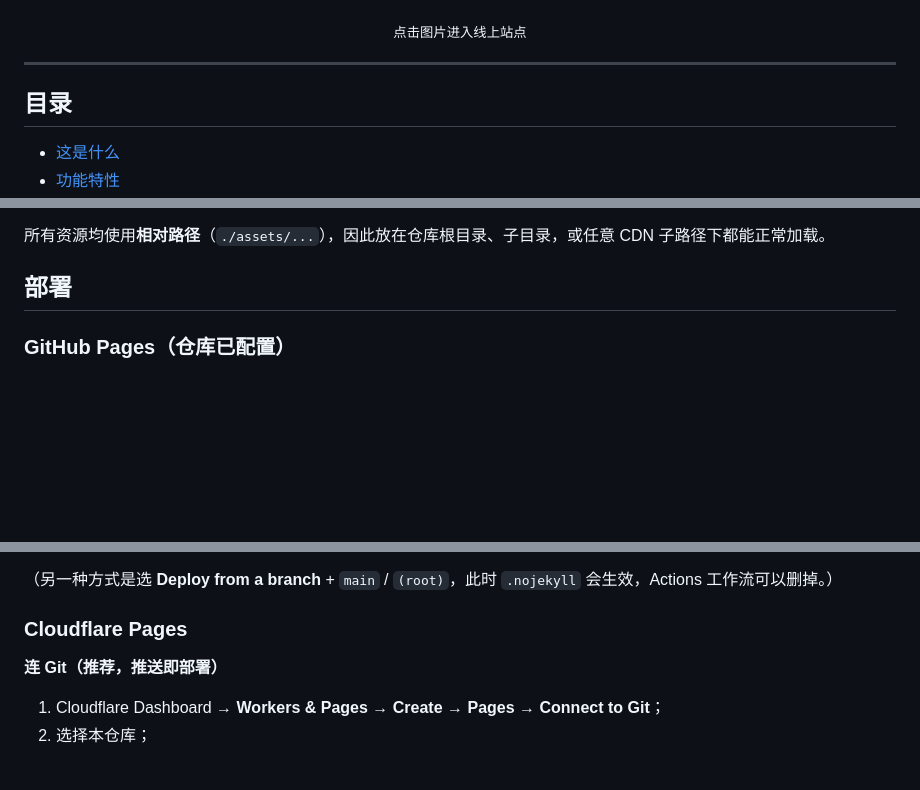
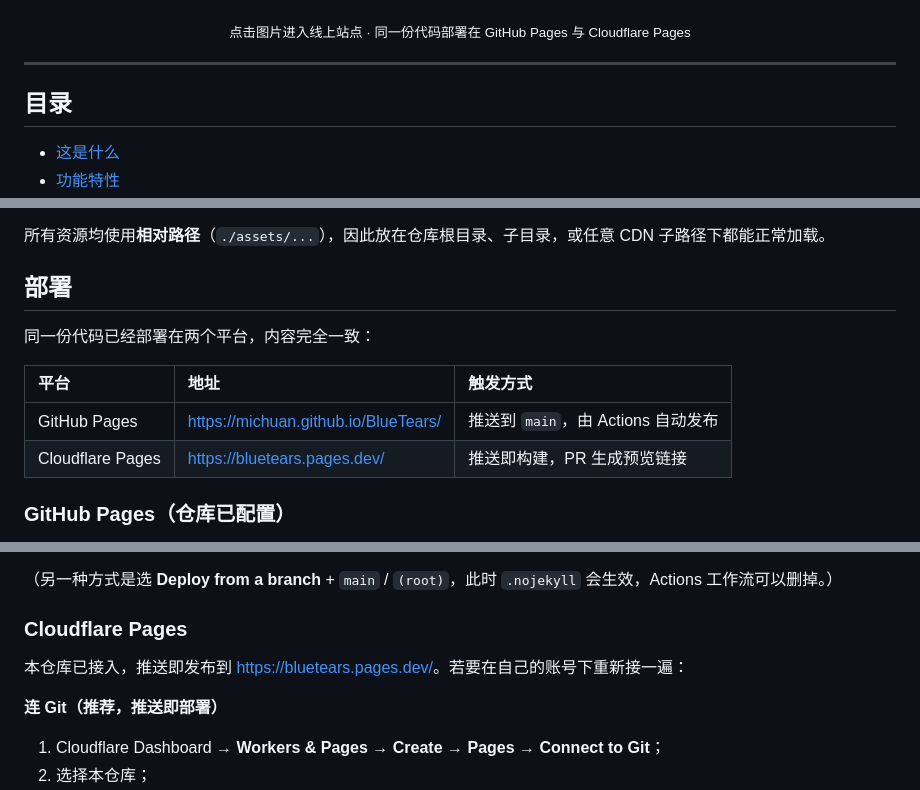
Before and after one commit to MiChuan/BlueTears, a Markdown page: README.md, 3 parts joined by grey strips. Drawn GitHub-style; folded sections open; blank space fills up the shorter version.

Commit message:
docs: 补充 Cloudflare Pages 线上地址与双平台部署对照

```diff
--- a/README.md
+++ b/README.md
@@ -14,7 +14,7 @@
 
 [![首页](docs/preview.jpg)](https://michuan.github.io/BlueTears/)
 
-<sub>点击图片进入线上站点</sub>
+<sub>点击图片进入线上站点 · 同一份代码部署在 GitHub Pages 与 Cloudflare Pages</sub>
 
 </div>
 
@@ -116,6 +116,13 @@ npx serve .
 
 ## 部署
 
+同一份代码已经部署在两个平台，内容完全一致：
+
+| 平台 | 地址 | 触发方式 |
+| :--- | :--- | :--- |
+| GitHub Pages | <https://michuan.github.io/BlueTears/> | 推送到 `main`，由 Actions 自动发布 |
+| Cloudflare Pages | <https://bluetears.pages.dev/> | 推送即构建，PR 生成预览链接 |
+
 ### GitHub Pages（仓库已配置）
 
 本仓库使用 **GitHub Actions** 部署，工作流见 [`.github/workflows/pages.yml`](./.github/workflows/pages.yml)。流程是：`configure-pages` → 把仓库根目录打包成 artifact → `deploy-pages`。
@@ -141,6 +148,8 @@ git push
 </details>
 
 ### Cloudflare Pages
+
+本仓库已接入，推送即发布到 <https://bluetears.pages.dev/>。若要在自己的账号下重新接一遍：
 
 **连 Git（推荐，推送即部署）**
 
```
